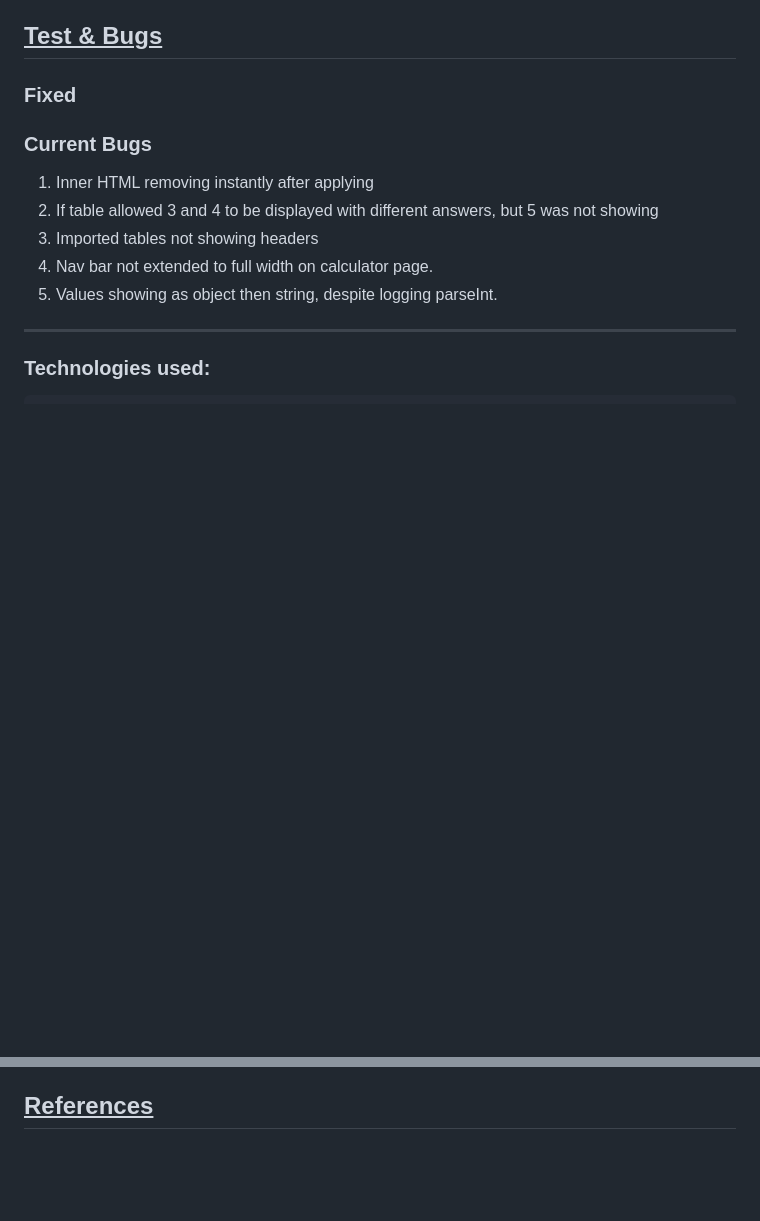
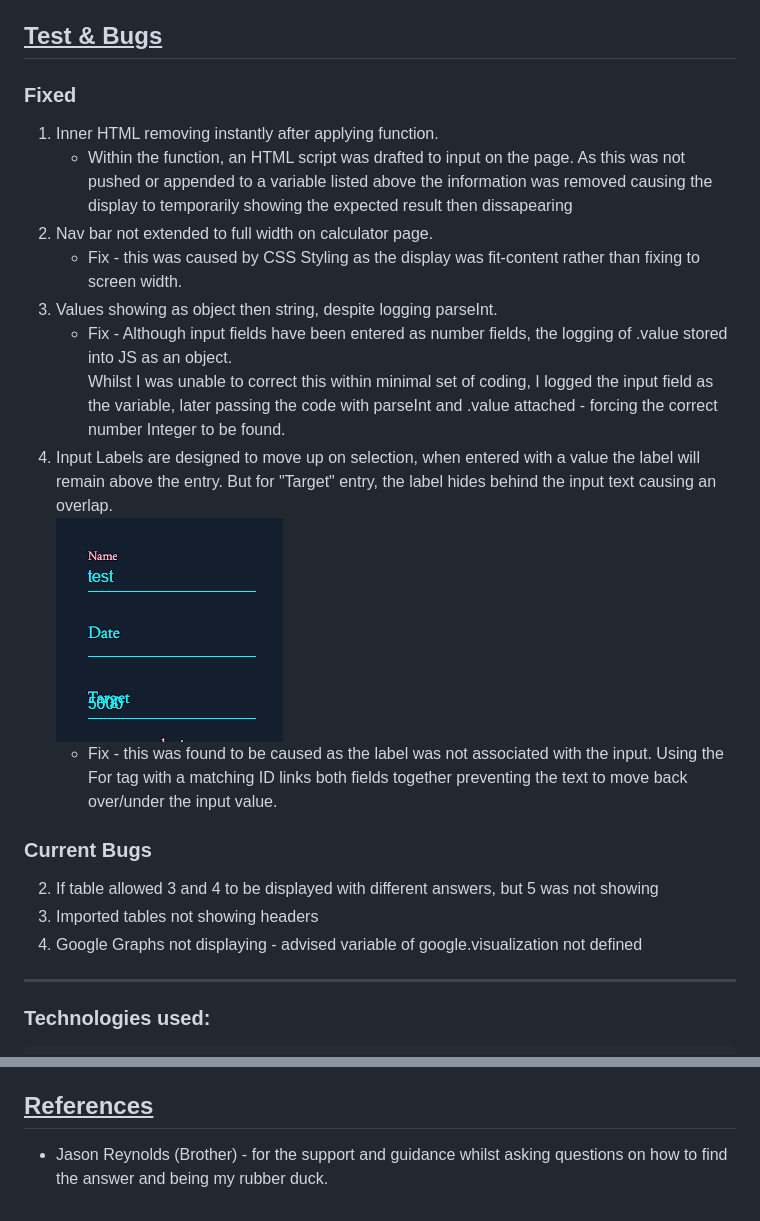
Before and after one commit to FluffyBullet/exertFitness, a Markdown page: README.md, 2 parts joined by grey strips. Drawn GitHub-style; pictures changed too: assets/images/readme_files/input_label_error.png (added); blank space fills up the shorter version.

```diff
--- a/README.md
+++ b/README.md
@@ -106,12 +106,20 @@ Without a value being entered into "Target" field, an error is generated on load
 
 ## <u>Test & Bugs</u>
 ### Fixed
+ 1. Inner HTML removing instantly after applying function.
+    * Within the function, an HTML script was drafted to input on the page. As this was not pushed or appended to a variable listed above the information was removed causing the display to temporarily showing the expected result then dissapearing
+ 4. Nav bar not extended to full width on calculator page.
+    * Fix - this was caused by CSS Styling as the display was fit-content rather than fixing to screen width.
+ 5. Values showing as object then string, despite logging parseInt.
+    * Fix - Although input fields have been entered as number fields, the logging of .value stored into JS as an object.<br>
+    Whilst I was unable to correct this within minimal set of coding, I logged the input field as the variable, later passing the code with parseInt and .value attached - forcing the correct number Integer to be found.
+ 6. Input Labels are designed to move up on selection, when entered with a value the label will remain above the entry. But for "Target" entry, the label hides behind the input text causing an overlap.<br>
+    <img src="assets/images/readme_files/input_label_error.png" alt="Target value entered at 5000 but clashing with label of 'Target'"><br>
+    * Fix - this was found to be caused as the label was not associated with the input. Using the For tag with a matching ID links both fields together preventing the text to move back over/under the input value.
 ### Current Bugs
- 1. Inner HTML removing instantly after applying
  2. If table allowed 3 and 4 to be displayed with different answers, but 5 was not showing
  3. Imported tables not showing headers
- 4. Nav bar not extended to full width on calculator page.
- 5. Values showing as object then string, despite logging parseInt.
+ 7. Google Graphs not displaying - advised variable of google.visualization not defined
 *********************
 
 ### Technologies used:
@@ -127,3 +135,4 @@ Without a value being entered into "Target" field, an error is generated on load
 - Scheme Color
     * Color scheme for pie charts on the calculator page - https://schemecolor.com
 ## <u>References</u>
+- Jason Reynolds (Brother) - for the support and guidance whilst asking questions on how to find the answer and being my rubber duck.
```
Also changed, not shown: 3 other files.
